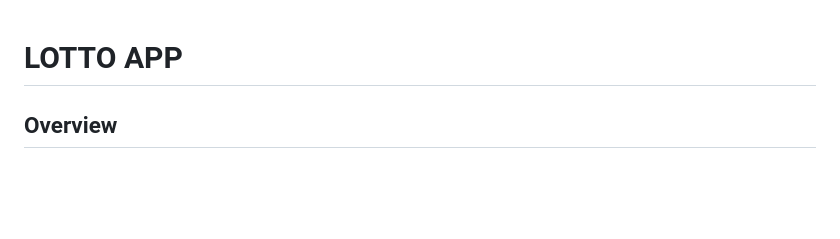
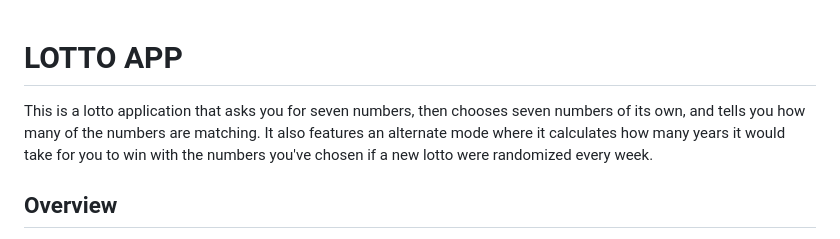
Before and after one commit to LaitinenJoel/Lotto-App, a Markdown page: README.md, the part around the change. Drawn GitHub-style; blank space fills up the shorter version.

```diff
--- a/README.md
+++ b/README.md
@@ -1,4 +1,6 @@
 # LOTTO APP
+This is a lotto application that asks you for seven numbers, then chooses seven numbers of its own, and tells you how many of the numbers are matching. It also features an alternate mode where it calculates how many years it would take for you to win with the numbers you've chosen if a new lotto were randomized every week.
+
 ## Overview
 This started as a school project, but I have afterward, on my own, modified and expanded it. This is partly out of interest to revisit an old project, but also to put it on public display in the search for a job in the field of programming.
 
```
